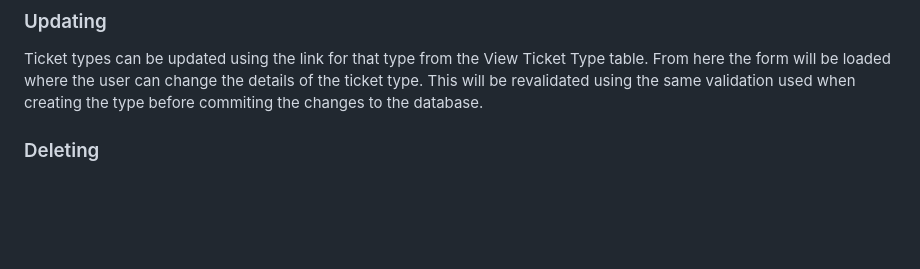
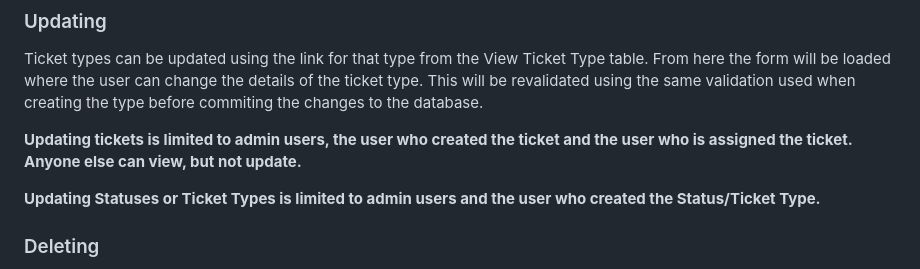
Before and after one commit to Stylie777/SoftwareEngineeringL5, a Markdown page: assignment/assignment/README.md, the part around the change. GitHub-like rendering; blank space fills up the shorter version.

Commit message:
readme: Add rules for updating entries
This adds the rules for updating the table entries to the README.

```diff
--- a/assignment/assignment/README.md
+++ b/assignment/assignment/README.md
@@ -46,6 +46,10 @@ The database entries can be viewed using the `View <database-name>` option under
 ### Updating
 Ticket types can be updated using the link for that type from the View Ticket Type table. From here the form will be loaded where the user can change the details of the ticket type. This will be revalidated using the same validation used when creating the type before commiting the changes to the database.
 
+**Updating tickets is limited to admin users, the user who created the ticket and the user who is assigned the ticket. Anyone else can view, but not update.**
+
+**Updating Statuses or Ticket Types is limited to admin users and the user who created the Status/Ticket Type.**
+
 ### Deleting
 Only admin users can delete database entries. This can be done from the table to view all the tickets that are open, or from the page used to view the details of an entry. The user will be aske to confirm they wish to delete that entry before the deletion takes place. Once this takes place it is an irreversable operation.
 
```
